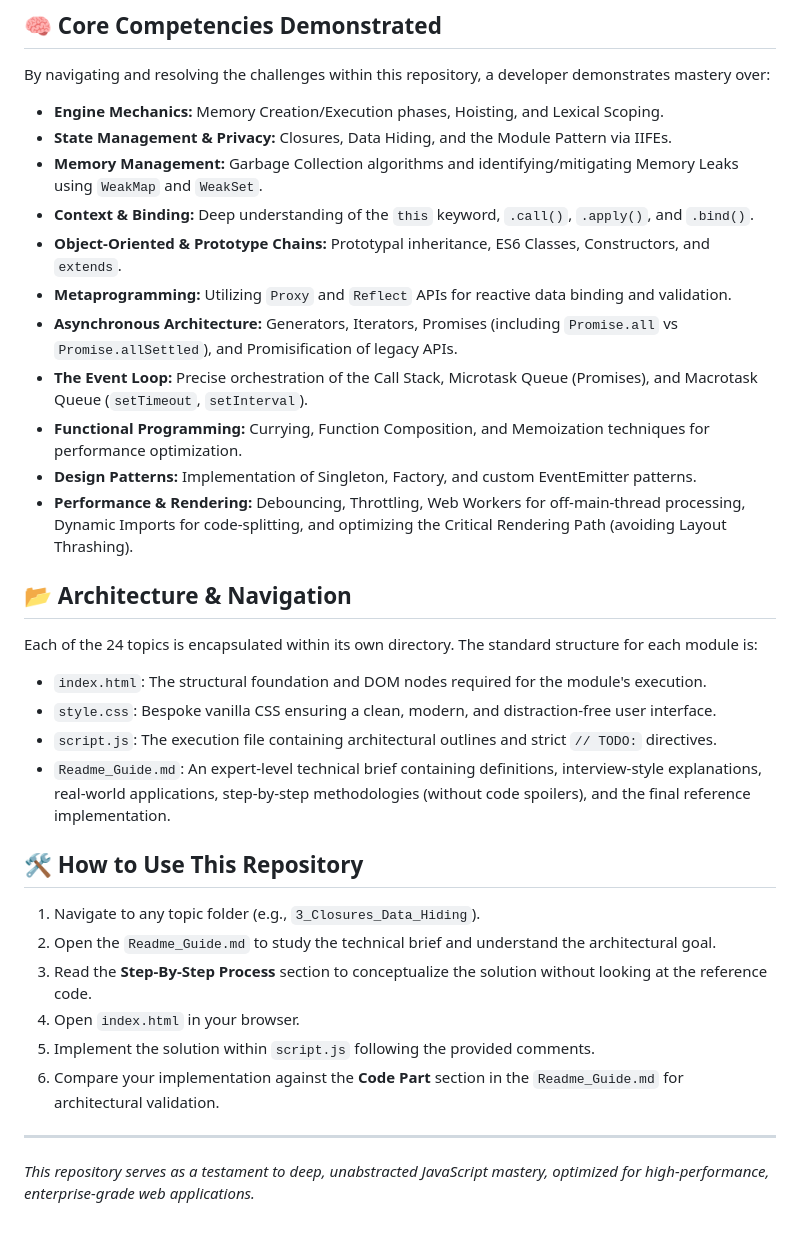
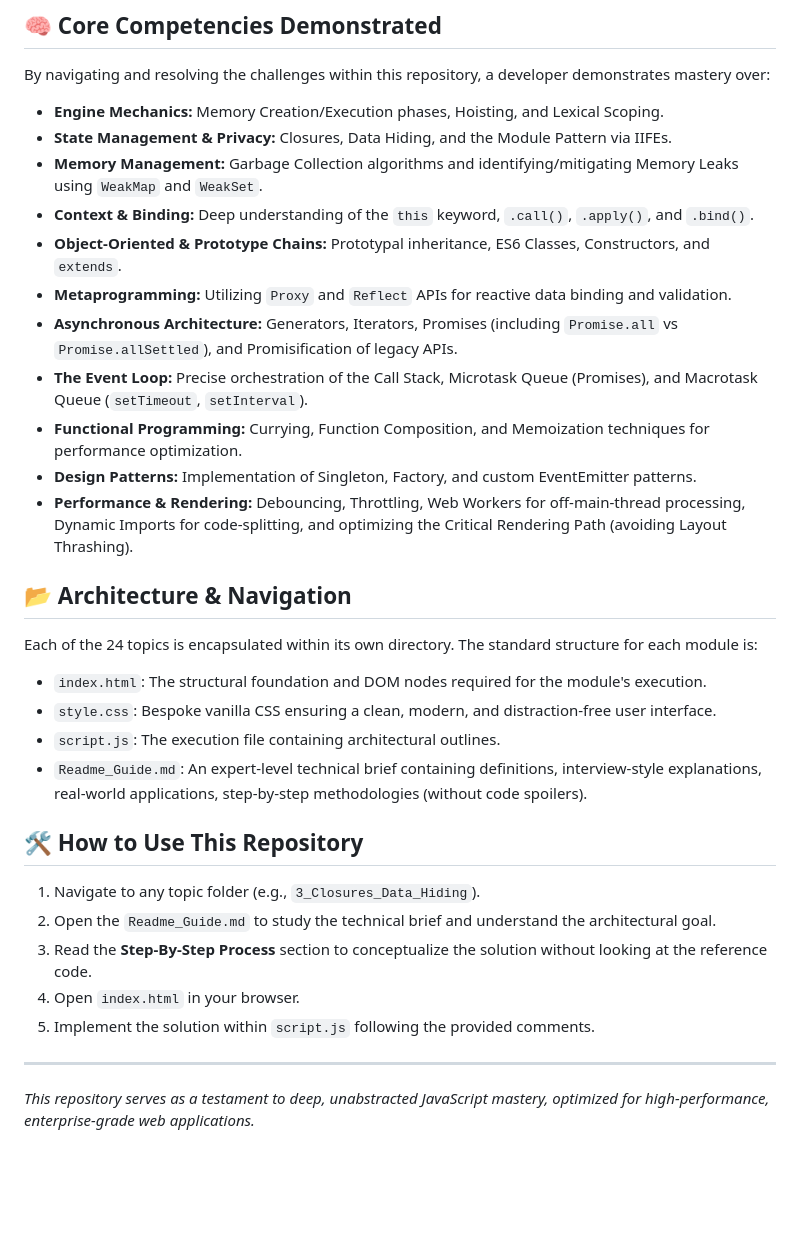
Before and after one commit to madhurpurohit/javascript_practice, a Markdown page: README.md, the part around the change. Drawn GitHub-style; blank space fills up the shorter version.

Commit message:
feat(md): Update README.md & Add Readme_Guide.md

```diff
--- a/README.md
+++ b/README.md
@@ -12,26 +12,26 @@ The architecture of each lab adheres strictly to modern vanilla JavaScript, ensu
 
 By navigating and resolving the challenges within this repository, a developer demonstrates mastery over:
 
-*   **Engine Mechanics:** Memory Creation/Execution phases, Hoisting, and Lexical Scoping.
-*   **State Management & Privacy:** Closures, Data Hiding, and the Module Pattern via IIFEs.
-*   **Memory Management:** Garbage Collection algorithms and identifying/mitigating Memory Leaks using `WeakMap` and `WeakSet`.
-*   **Context & Binding:** Deep understanding of the `this` keyword, `.call()`, `.apply()`, and `.bind()`.
-*   **Object-Oriented & Prototype Chains:** Prototypal inheritance, ES6 Classes, Constructors, and `extends`.
-*   **Metaprogramming:** Utilizing `Proxy` and `Reflect` APIs for reactive data binding and validation.
-*   **Asynchronous Architecture:** Generators, Iterators, Promises (including `Promise.all` vs `Promise.allSettled`), and Promisification of legacy APIs.
-*   **The Event Loop:** Precise orchestration of the Call Stack, Microtask Queue (Promises), and Macrotask Queue (`setTimeout`, `setInterval`).
-*   **Functional Programming:** Currying, Function Composition, and Memoization techniques for performance optimization.
-*   **Design Patterns:** Implementation of Singleton, Factory, and custom EventEmitter patterns.
-*   **Performance & Rendering:** Debouncing, Throttling, Web Workers for off-main-thread processing, Dynamic Imports for code-splitting, and optimizing the Critical Rendering Path (avoiding Layout Thrashing).
+- **Engine Mechanics:** Memory Creation/Execution phases, Hoisting, and Lexical Scoping.
+- **State Management & Privacy:** Closures, Data Hiding, and the Module Pattern via IIFEs.
+- **Memory Management:** Garbage Collection algorithms and identifying/mitigating Memory Leaks using `WeakMap` and `WeakSet`.
+- **Context & Binding:** Deep understanding of the `this` keyword, `.call()`, `.apply()`, and `.bind()`.
+- **Object-Oriented & Prototype Chains:** Prototypal inheritance, ES6 Classes, Constructors, and `extends`.
+- **Metaprogramming:** Utilizing `Proxy` and `Reflect` APIs for reactive data binding and validation.
+- **Asynchronous Architecture:** Generators, Iterators, Promises (including `Promise.all` vs `Promise.allSettled`), and Promisification of legacy APIs.
+- **The Event Loop:** Precise orchestration of the Call Stack, Microtask Queue (Promises), and Macrotask Queue (`setTimeout`, `setInterval`).
+- **Functional Programming:** Currying, Function Composition, and Memoization techniques for performance optimization.
+- **Design Patterns:** Implementation of Singleton, Factory, and custom EventEmitter patterns.
+- **Performance & Rendering:** Debouncing, Throttling, Web Workers for off-main-thread processing, Dynamic Imports for code-splitting, and optimizing the Critical Rendering Path (avoiding Layout Thrashing).
 
 ## 📂 Architecture & Navigation
 
 Each of the 24 topics is encapsulated within its own directory. The standard structure for each module is:
 
-*   `index.html`: The structural foundation and DOM nodes required for the module's execution.
-*   `style.css`: Bespoke vanilla CSS ensuring a clean, modern, and distraction-free user interface.
-*   `script.js`: The execution file containing architectural outlines and strict `// TODO:` directives.
-*   `Readme_Guide.md`: An expert-level technical brief containing definitions, interview-style explanations, real-world applications, step-by-step methodologies (without code spoilers), and the final reference implementation.
+- `index.html`: The structural foundation and DOM nodes required for the module's execution.
+- `style.css`: Bespoke vanilla CSS ensuring a clean, modern, and distraction-free user interface.
+- `script.js`: The execution file containing architectural outlines.
+- `Readme_Guide.md`: An expert-level technical brief containing definitions, interview-style explanations, real-world applications, step-by-step methodologies (without code spoilers).
 
 ## 🛠️ How to Use This Repository
 
@@ -40,8 +40,7 @@ Each of the 24 topics is encapsulated within its own directory. The standard str
 3.  Read the **Step-By-Step Process** section to conceptualize the solution without looking at the reference code.
 4.  Open `index.html` in your browser.
 5.  Implement the solution within `script.js` following the provided comments.
-6.  Compare your implementation against the **Code Part** section in the `Readme_Guide.md` for architectural validation.
 
 ---
 
-*This repository serves as a testament to deep, unabstracted JavaScript mastery, optimized for high-performance, enterprise-grade web applications.*
+_This repository serves as a testament to deep, unabstracted JavaScript mastery, optimized for high-performance, enterprise-grade web applications._
```
Also changed, not shown: 1_Memory_Creation_Execution_Hoisting/Readme_Guide.md (added, +27 -0 lines).
